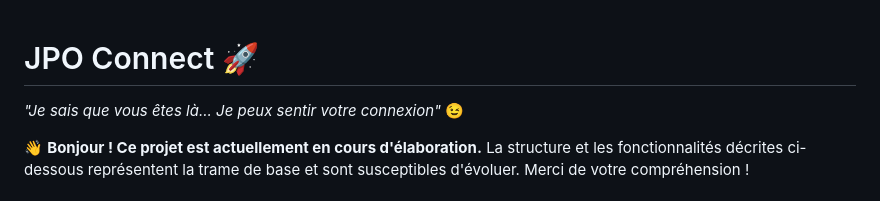
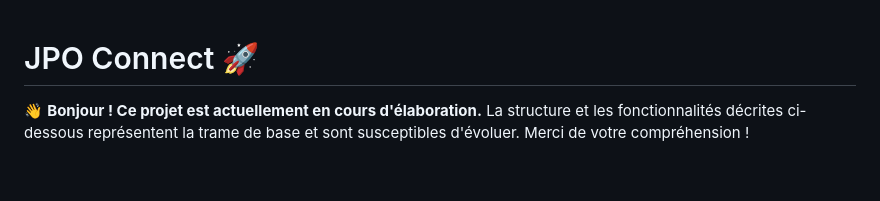
Before and after one commit to olivia-dondas/jpo-connect, a Markdown page: README.md, the part around the change. Drawn GitHub-style; blank space fills up the shorter version.

```diff
--- a/README.md
+++ b/README.md
@@ -1,6 +1,4 @@
 # JPO Connect 🚀
-
-_"Je sais que vous êtes là... Je peux sentir votre connexion"_ 😉
 
 👋 **Bonjour ! Ce projet est actuellement en cours d'élaboration.** La structure et les fonctionnalités décrites ci-dessous représentent la trame de base et sont susceptibles d'évoluer. Merci de votre compréhension !
 
```
